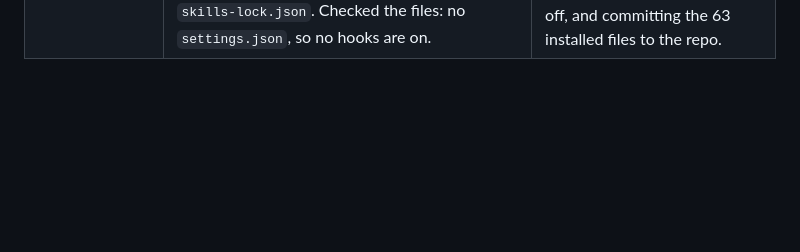
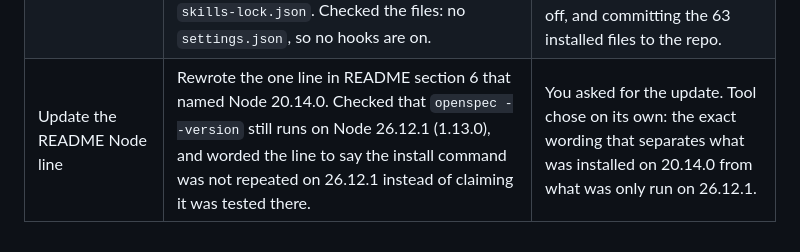
Before and after one commit to esst-prog2/Photo-duplicate-finder, a Markdown page: PROCESS.md, the part around the change. GitHub-like rendering; blank space fills up the shorter version.

```diff
--- a/PROCESS.md
+++ b/PROCESS.md
@@ -12,3 +12,4 @@ the step itself.
 | Draft the promo page | Wrote `docs/promo-page.md` from the approved outline: headline, result, how it works, proof, catches and misses, try it, how it was built, plus a claims-to-source table kept below the page. Checked the planted-set wording against `benchmark/generate.py` and the setup commands against README section 6. | You chose words in the headline and the exact figures in one scoped line. Tool chose on its own: to rest the edited-copies limit on the README scope instead of the unsaved two-photo test, and the page wording itself. |
 | Fix the planning log attribution | Appended two lines to `PLANNING_LOG.md` that split the previous promo page line by who decided (the earlier line was left as it was, per the append-only rule). | You asked for the fix. Tool chose on its own: to correct it by appending two lines instead of editing the old one. |
 | Upgrade Node and install Impeccable | First install attempt crashed because Node 20.14.0 was too old for the skills tool. After your go-ahead, upgraded Node to 26.12.1 with winget (installer hash verified) and checked OpenSpec still runs. Listed the Impeccable repo (one skill), installed it into `.claude/skills/impeccable` and wrote `skills-lock.json`. Checked the files: no `settings.json`, so no hooks are on. | You chose the `npx skills add` route, this project only, no hooks, and the Node upgrade to the latest version. Tool chose on its own: copied files instead of symlinks, Claude Code only, installer telemetry off, and committing the 63 installed files to the repo. |
+| Update the README Node line | Rewrote the one line in README section 6 that named Node 20.14.0. Checked that `openspec --version` still runs on Node 26.12.1 (1.13.0), and worded the line to say the install command was not repeated on 26.12.1 instead of claiming it was tested there. | You asked for the update. Tool chose on its own: the exact wording that separates what was installed on 20.14.0 from what was only run on 26.12.1. |
```
Also changed, not shown: PLANNING_LOG.md (+1 -0 lines), README.md (+4 -2 lines).
